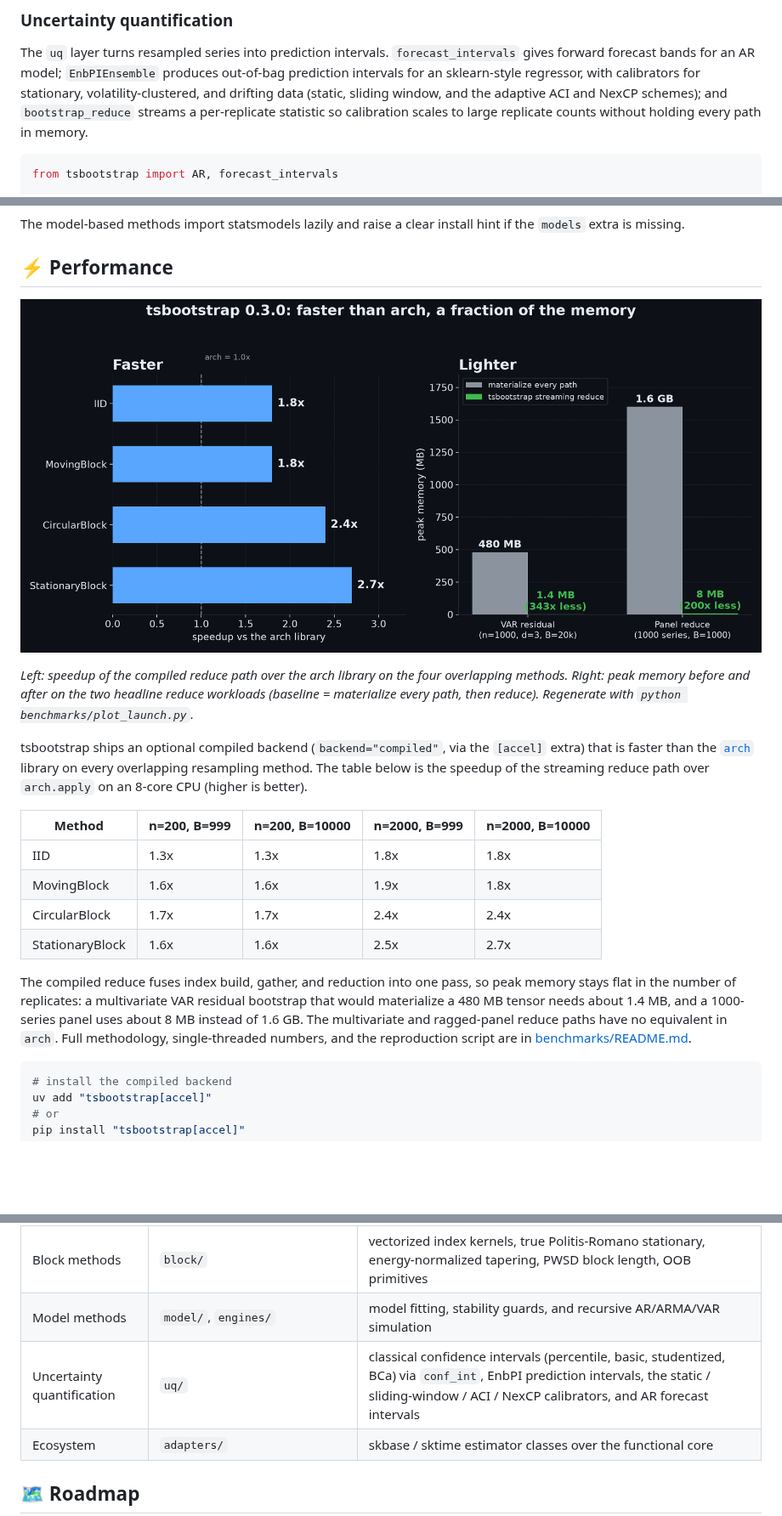
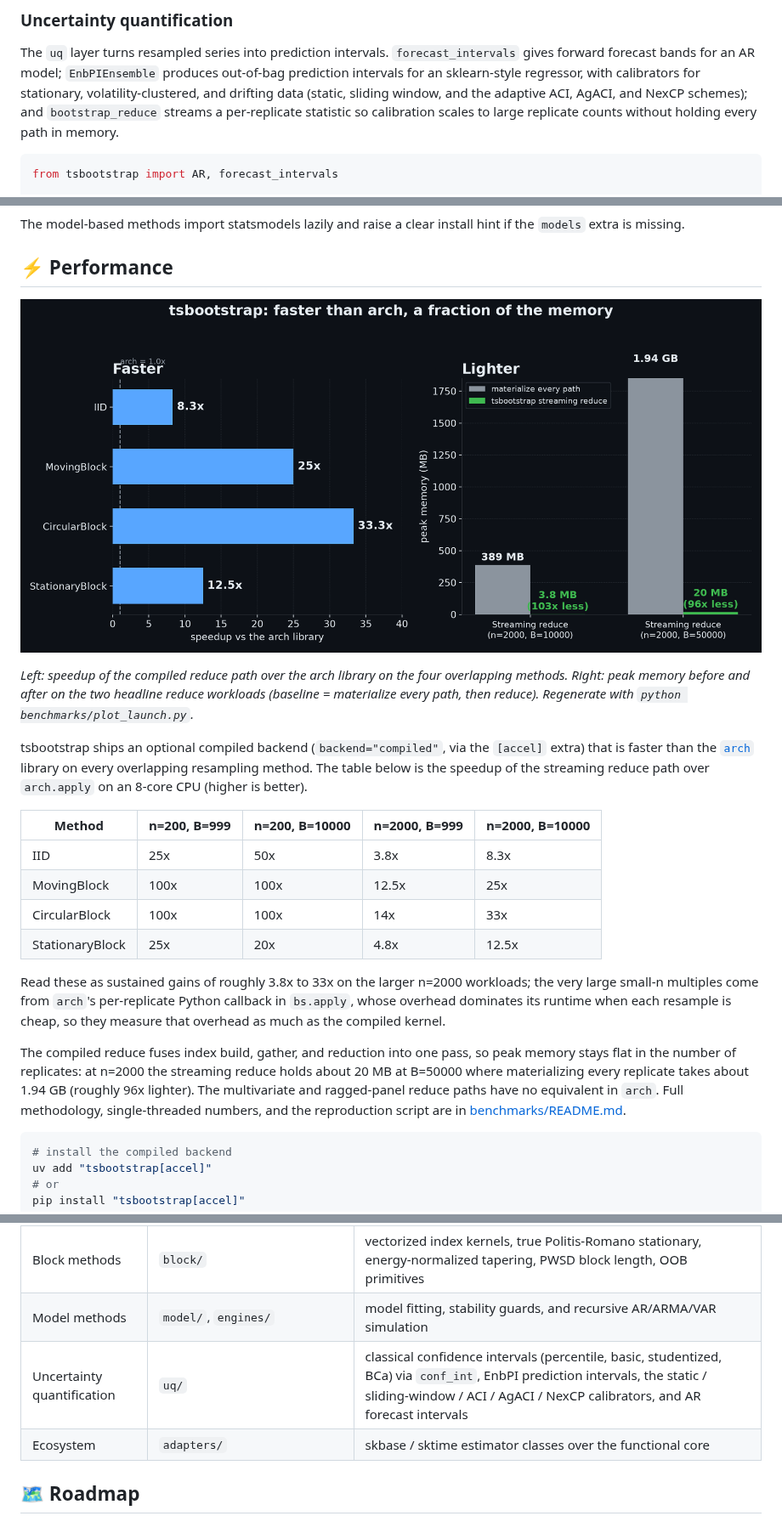
Before and after one commit to astrogilda/tsbootstrap, a Markdown page: README.md, 3 parts joined by grey strips. Shown at 85% size. GitHub-like rendering; pictures changed too: benchmarks/launch_speed_memory.png; blank space fills up the shorter version.

````diff
--- a/README.md
+++ b/README.md
@@ -106,8 +106,8 @@ also available as estimator classes (`MovingBlockBootstrap`, `ARResidualBootstra
 The `uq` layer turns resampled series into prediction intervals. `forecast_intervals`
 gives forward forecast bands for an AR model; `EnbPIEnsemble` produces out-of-bag
 prediction intervals for an sklearn-style regressor, with calibrators for stationary,
-volatility-clustered, and drifting data (static, sliding window, and the adaptive ACI
-and NexCP schemes); and `bootstrap_reduce` streams a per-replicate statistic so
+volatility-clustered, and drifting data (static, sliding window, and the adaptive ACI,
+AgACI, and NexCP schemes); and `bootstrap_reduce` streams a per-replicate statistic so
 calibration scales to large replicate counts without holding every path in memory.
 
 ```python
@@ -182,16 +182,21 @@ the streaming reduce path over `arch.apply` on an 8-core CPU (higher is better).
 
 | Method | n=200, B=999 | n=200, B=10000 | n=2000, B=999 | n=2000, B=10000 |
 |-----------------|--------------|----------------|---------------|-----------------|
-| IID | 1.3x | 1.3x | 1.8x | 1.8x |
-| MovingBlock | 1.6x | 1.6x | 1.9x | 1.8x |
-| CircularBlock | 1.7x | 1.7x | 2.4x | 2.4x |
-| StationaryBlock | 1.6x | 1.6x | 2.5x | 2.7x |
+| IID | 25x | 50x | 3.8x | 8.3x |
+| MovingBlock | 100x | 100x | 12.5x | 25x |
+| CircularBlock | 100x | 100x | 14x | 33x |
+| StationaryBlock | 25x | 20x | 4.8x | 12.5x |
+
+Read these as sustained gains of roughly 3.8x to 33x on the larger n=2000
+workloads; the very large small-n multiples come from `arch`'s per-replicate
+Python callback in `bs.apply`, whose overhead dominates its runtime when each
+resample is cheap, so they measure that overhead as much as the compiled kernel.
 
 The compiled reduce fuses index build, gather, and reduction into one pass, so
-peak memory stays flat in the number of replicates: a multivariate VAR residual
-bootstrap that would materialize a 480 MB tensor needs about 1.4 MB, and a
-1000-series panel uses about 8 MB instead of 1.6 GB. The multivariate and
-ragged-panel reduce paths have no equivalent in `arch`. Full methodology,
+peak memory stays flat in the number of replicates: at n=2000 the streaming
+reduce holds about 20 MB at B=50000 where materializing every replicate takes
+about 1.94 GB (roughly 96x lighter). The multivariate and ragged-panel reduce
+paths have no equivalent in `arch`. Full methodology,
 single-threaded numbers, and the reproduction script are in
 [benchmarks/README.md](benchmarks/README.md).
 
@@ -212,7 +217,7 @@ Package layout:
 | Infrastructure | `rng.py`, `validation.py`, `dispatch.py`, `metadata.py` | deterministic RNG contract, input coercion (incl. the narwhals DataFrame boundary), spec to executor dispatch, method metadata |
 | Block methods | `block/` | vectorized index kernels, true Politis-Romano stationary, energy-normalized tapering, PWSD block length, OOB primitives |
 | Model methods | `model/`, `engines/` | model fitting, stability guards, and recursive AR/ARMA/VAR simulation |
-| Uncertainty quantification | `uq/` | classical confidence intervals (percentile, basic, studentized, BCa) via `conf_int`, EnbPI prediction intervals, the static / sliding-window / ACI / NexCP calibrators, and AR forecast intervals |
+| Uncertainty quantification | `uq/` | classical confidence intervals (percentile, basic, studentized, BCa) via `conf_int`, EnbPI prediction intervals, the static / sliding-window / ACI / AgACI / NexCP calibrators, and AR forecast intervals |
 | Ecosystem | `adapters/` | skbase / sktime estimator classes over the functional core |
 
 
````
Also changed, not shown: benchmarks/README.md (+21 -19 lines), 1 other file.
